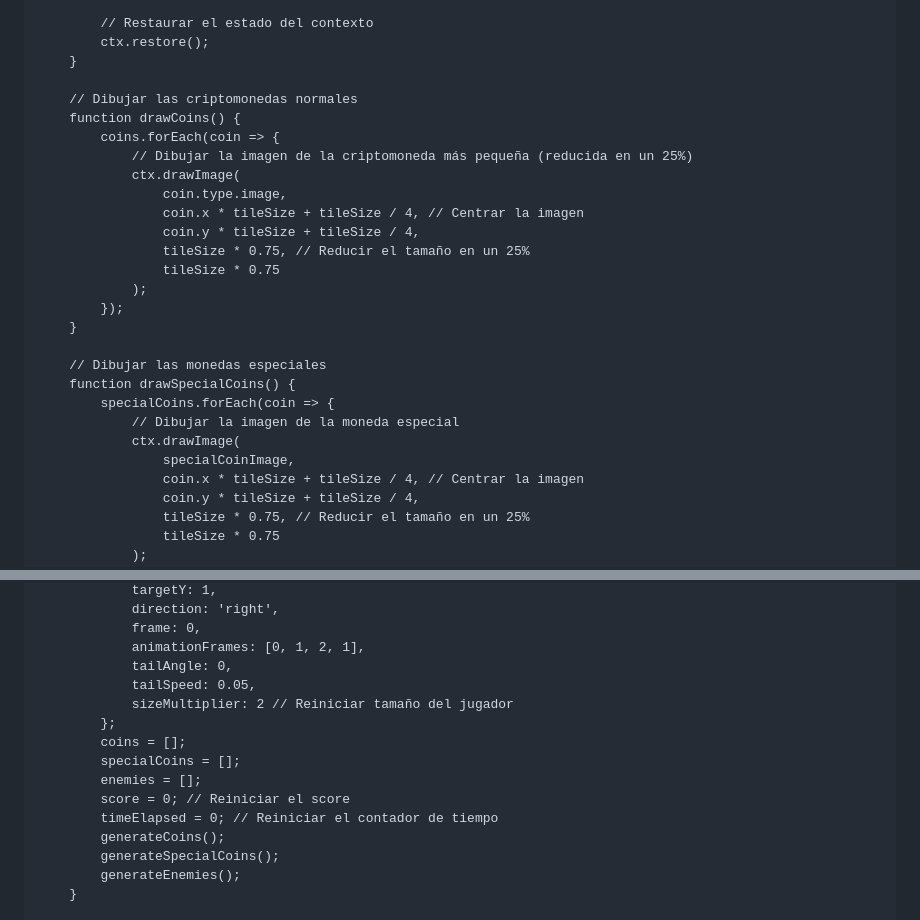
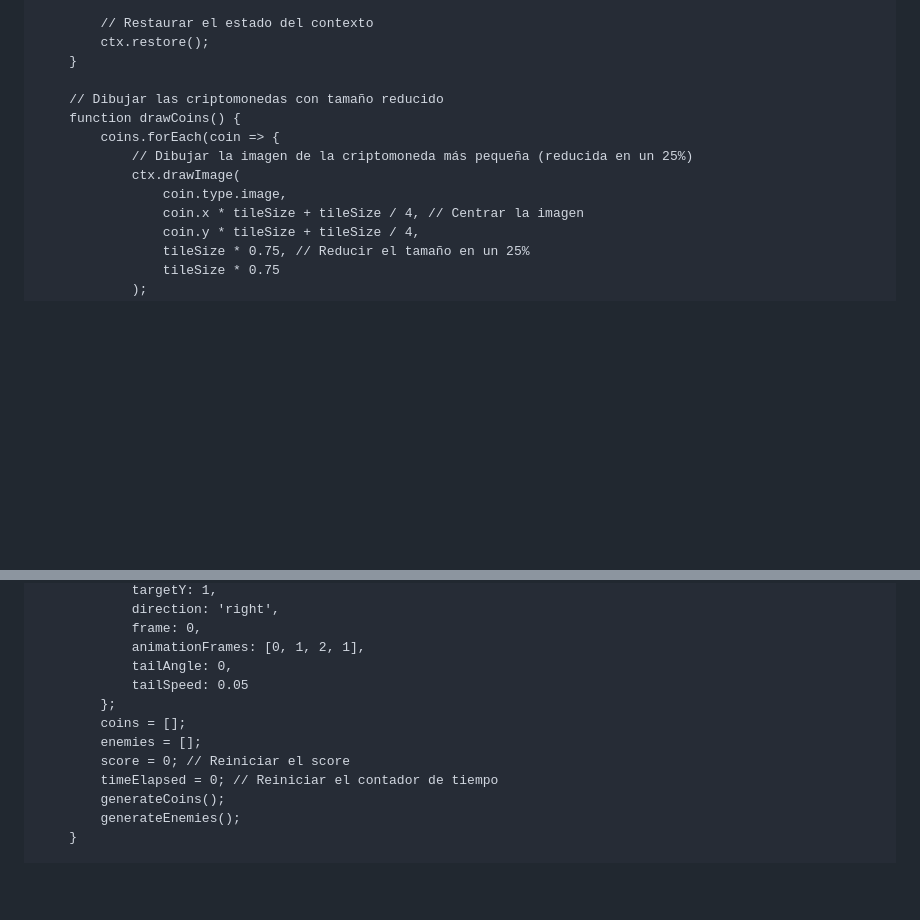
Before and after one commit to Blubmarine/Blubmarine.github.io, a Markdown page: README.md, 2 parts joined by grey strips. Drawn GitHub-style; blank space fills up the shorter version.

```diff
--- a/README.md
+++ b/README.md
@@ -236,26 +213,12 @@
             ctx.restore();
         }
 
-        // Dibujar las criptomonedas normales
+        // Dibujar las criptomonedas con tamaño reducido
         function drawCoins() {
             coins.forEach(coin => {
                 // Dibujar la imagen de la criptomoneda más pequeña (reducida en un 25%)
                 ctx.drawImage(
                     coin.type.image,
-                    coin.x * tileSize + tileSize / 4, // Centrar la imagen
-                    coin.y * tileSize + tileSize / 4,
-                    tileSize * 0.75, // Reducir el tamaño en un 25%
-                    tileSize * 0.75
-                );
-            });
-        }
-
-        // Dibujar las monedas especiales
-        function drawSpecialCoins() {
-            specialCoins.forEach(coin => {
-                // Dibujar la imagen de la moneda especial
-                ctx.drawImage(
-                    specialCoinImage,
                     coin.x * tileSize + tileSize / 4, // Centrar la imagen
                     coin.y * tileSize + tileSize / 4,
                     tileSize * 0.75, // Reducir el tamaño en un 25%
@@ -339,16 +302,13 @@
                 frame: 0,
                 animationFrames: [0, 1, 2, 1],
                 tailAngle: 0,
-                tailSpeed: 0.05,
-                sizeMultiplier: 2 // Reiniciar tamaño del jugador
+                tailSpeed: 0.05
             };
             coins = [];
-            specialCoins = [];
             enemies = [];
             score = 0; // Reiniciar el score
             timeElapsed = 0; // Reiniciar el contador de tiempo
             generateCoins();
-            generateSpecialCoins();
             generateEnemies();
         }
 
```
Also changed, not shown: other parts of README.md (+71 -35 lines).
